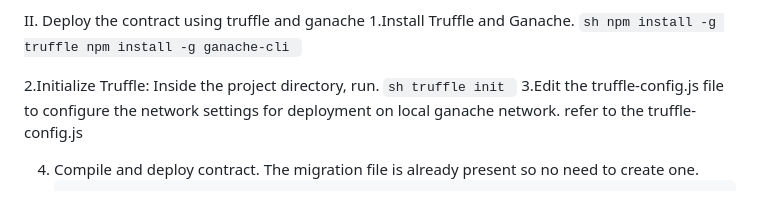
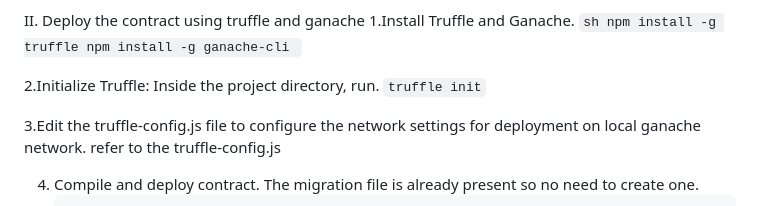
Before and after one commit to starplatinummaster/Blockchain-based-Tender-System, a Markdown page: README.md, the part around the change. Drawn GitHub-style.

````diff
--- a/README.md
+++ b/README.md
@@ -55,9 +55,10 @@ This project presents a blockchain-based tender and contract management system d
 
    2.Initialize Truffle:
       Inside the project directory, run.
-      ```sh
+      ```
       truffle init
       ```
+
    3.Edit the truffle-config.js file to configure the network settings for deployment on local ganache network. refer to the truffle-config.js
 
    4. Compile and deploy contract. The migration file is already present so no need to create one.
````
